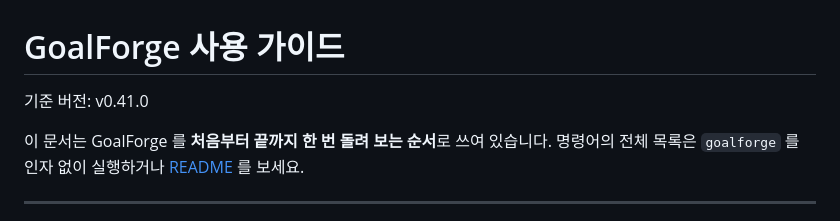
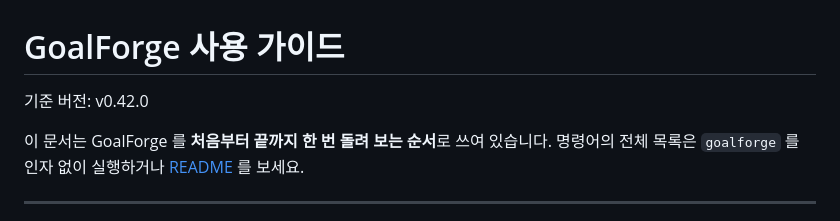
Before and after one commit to hkjang/goalforge, a Markdown page: docs/GUIDE.md, the part around the change. Drawn GitHub-style.

Commit message:
가이드 기준 버전을 v0.42.0 으로

```diff
--- a/docs/GUIDE.md
+++ b/docs/GUIDE.md
@@ -1,6 +1,6 @@
 # GoalForge 사용 가이드
 
-기준 버전: v0.41.0
+기준 버전: v0.42.0
 
 이 문서는 GoalForge 를 **처음부터 끝까지 한 번 돌려 보는 순서**로 쓰여 있습니다. 명령어의 전체 목록은 `goalforge` 를 인자 없이 실행하거나 [README](../README.md) 를 보세요.
 
```
